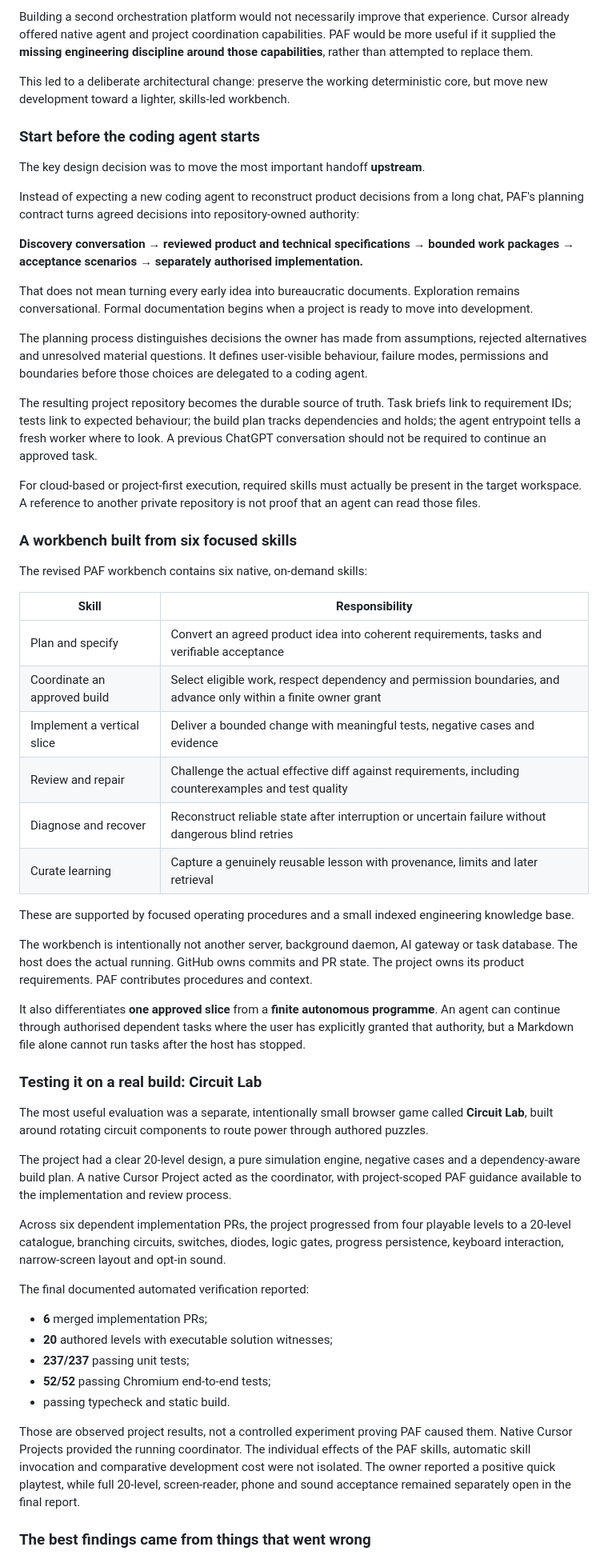
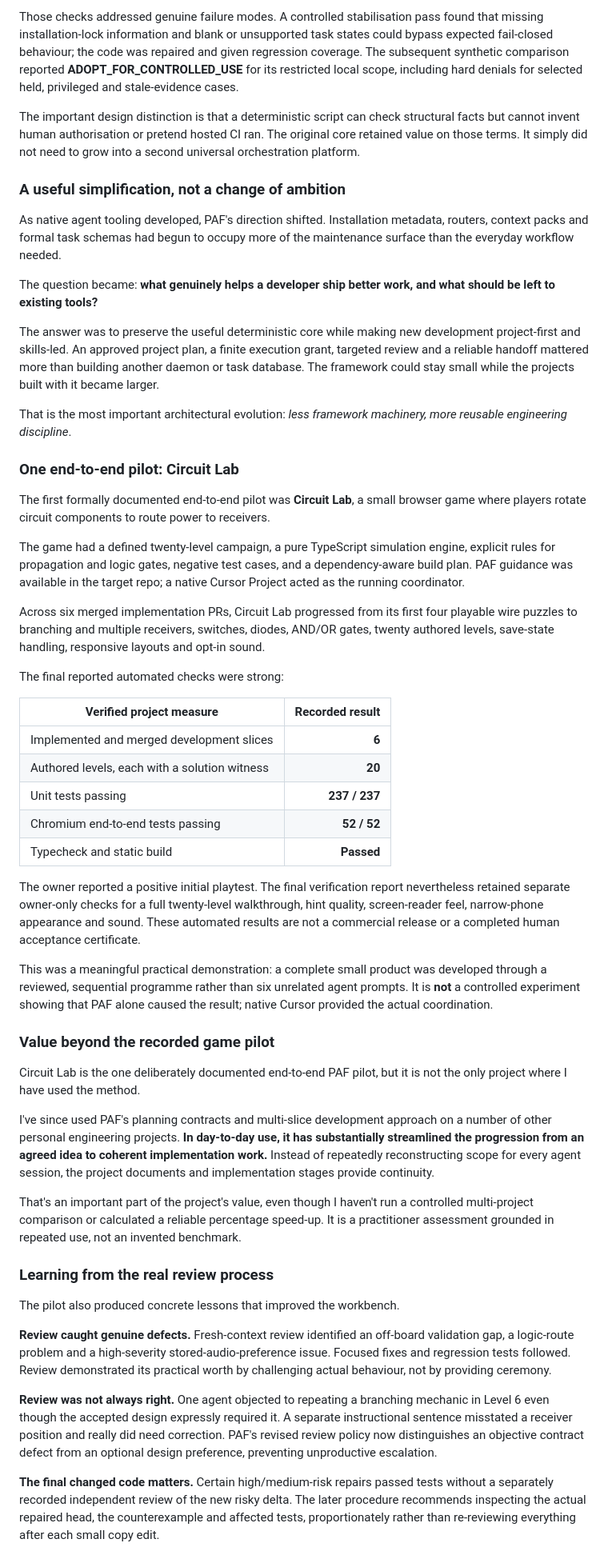
Before and after one commit to D4V1DW/portfo, a Markdown page: case-studies/paf/CASE_STUDY_DRAFT.md, the part around one of its changes. Shown at 80% size. Drawn GitHub-style.

Commit message:
docs(atlas): rebalance PAF case study around practical value

```diff
--- a/case-studies/paf/CASE_STUDY_DRAFT.md
+++ b/case-studies/paf/CASE_STUDY_DRAFT.md
@@ -46,60 +51,55 @@ Meanwhile, the actual day-to-day need was clearer. I wanted to discuss an idea,
 
-Building a second orchestration platform would not necessarily improve that experience. Cursor already offered native agent and project coordination capabilities. PAF would be more useful if it supplied the **missing engineering discipline around those capabilities**, rather than attempted to replace them.
+Those checks addressed genuine failure modes. A controlled stabilisation pass found that missing installation-lock information and blank or unsupported task states could bypass expected fail-closed behaviour; the code was repaired and given regression coverage. The subsequent synthetic comparison reported **ADOPT_FOR_CONTROLLED_USE** for its restricted local scope, including hard denials for selected held, privileged and stale-evidence cases.
 
-This led to a deliberate architectural change: preserve the working deterministic core, but move new development toward a lighter, skills-led workbench.
+The important design distinction is that a deterministic script can check structural facts but cannot invent human authorisation or pretend hosted CI ran. The original core retained value on those terms. It simply did not need to grow into a second universal orchestration platform.
 
-### Start before the coding agent starts
+### A useful simplification, not a change of ambition
 
-The key design decision was to move the most important handoff **upstream**.
+As native agent tooling developed, PAF's direction shifted. Installation metadata, routers, context packs and formal task schemas had begun to occupy more of the maintenance surface than the everyday workflow needed.
 
-Instead of expecting a new coding agent to reconstruct product decisions from a long chat, PAF's planning contract turns agreed decisions into repository-owned authority:
+The question became: **what genuinely helps a developer ship better work, and what should be left to existing tools?**
 
-**Discovery conversation → reviewed product and technical specifications → bounded work packages → acceptance scenarios → separately authorised implementation.**
+The answer was to preserve the useful deterministic core while making new development project-first and skills-led. An approved project plan, a finite execution grant, targeted review and a reliable handoff mattered more than building another daemon or task database. The framework could stay small while the projects built with it became larger.
 
-That does not mean turning every early idea into bureaucratic documents. Exploration remains conversational. Formal documentation begins when a project is ready to move into development.
+That is the most important architectural evolution: *less framework machinery, more reusable engineering discipline*.
 
-The planning process distinguishes decisions the owner has made from assumptions, rejected alternatives and unresolved material questions. It defines user-visible behaviour, failure modes, permissions and boundaries before those choices are delegated to a coding agent.
+### One end-to-end pilot: Circuit Lab
 
-The resulting project repository becomes the durable source of truth. Task briefs link to requirement IDs; tests link to expected behaviour; the build plan tracks dependencies and holds; the agent entrypoint tells a fresh worker where to look. A previous ChatGPT conversation should not be required to continue an approved task.
+The first formally documented end-to-end pilot was **Circuit Lab**, a small browser game where players rotate circuit components to route power to receivers.
 
-For cloud-based or project-first execution, required skills must actually be present in the target workspace. A reference to another private repository is not proof that an agent can read those files.
+The game had a defined twenty-level campaign, a pure TypeScript simulation engine, explicit rules for propagation and logic gates, negative test cases, and a dependency-aware build plan. PAF guidance was available in the target repo; a native Cursor Project acted as the running coordinator.
 
-### A workbench built from six focused skills
+Across six merged implementation PRs, Circuit Lab progressed from its first four playable wire puzzles to branching and multiple receivers, switches, diodes, AND/OR gates, twenty authored levels, save-state handling, responsive layouts and opt-in sound.
 
-The revised PAF workbench contains six native, on-demand skills:
+The final reported automated checks were strong:
 
-| Skill | Responsibility |
-| --- | --- |
-| Plan and specify | Convert an agreed product idea into coherent requirements, tasks and verifiable acceptance |
-| Coordinate an approved build | Select eligible work, respect dependency and permission boundaries, and advance only within a finite owner grant |
-| Implement a vertical slice | Deliver a bounded change with meaningful tests, negative cases and evidence |
-| Review and repair | Challenge the actual effective diff against requirements, including counterexamples and test quality |
-| Diagnose and recover | Reconstruct reliable state after interruption or uncertain failure without dangerous blind retries |
-| Curate learning | Capture a genuinely reusable lesson with provenance, limits and later retrieval |
+| Verified project measure | Recorded result |
+| --- | ---: |
+| Implemented and merged development slices | **6** |
+| Authored levels, each with a solution witness | **20** |
+| Unit tests passing | **237 / 237** |
+| Chromium end-to-end tests passing | **52 / 52** |
+| Typecheck and static build | **Passed** |
 
-These are supported by focused operating procedures and a small indexed engineering knowledge base.
+The owner reported a positive initial playtest. The final verification report nevertheless retained separate owner-only checks for a full twenty-level walkthrough, hint quality, screen-reader feel, narrow-phone appearance and sound. These automated results are not a commercial release or a completed human acceptance certificate.
 
-The workbench is intentionally not another server, background daemon, AI gateway or task database. The host does the actual running. GitHub owns commits and PR state. The project owns its product requirements. PAF contributes procedures and context.
+This was a meaningful practical demonstration: a complete small product was developed through a reviewed, sequential programme rather than six unrelated agent prompts. It is **not** a controlled experiment showing that PAF alone caused the result; native Cursor provided the actual coordination.
 
-It also differentiates **one approved slice** from a **finite autonomous programme**. An agent can continue through authorised dependent tasks where the user has explicitly granted that authority, but a Markdown file alone cannot run tasks after the host has stopped.
+### Value beyond the recorded game pilot
 
-### Testing it on a real build: Circuit Lab
+Circuit Lab is the one deliberately documented end-to-end PAF pilot, but it is not the only project where I have used the method.
 
-The most useful evaluation was a separate, intentionally small browser game called **Circuit Lab**, built around rotating circuit components to route power through authored puzzles.
+I've since used PAF's planning contracts and multi-slice development approach on a number of other personal engineering projects. **In day-to-day use, it has substantially streamlined the progression from an agreed idea to coherent implementation work.** Instead of repeatedly reconstructing scope for every agent session, the project documents and implementation stages provide continuity.
 
-The project had a clear 20-level design, a pure simulation engine, negative cases and a dependency-aware build plan. A native Cursor Project acted as the coordinator, with project-scoped PAF guidance available to the implementation and review process.
+That's an important part of the project's value, even though I haven't run a controlled multi-project comparison or calculated a reliable percentage speed-up. It is a practitioner assessment grounded in repeated use, not an invented benchmark.
 
-Across six dependent implementation PRs, the project progressed from four playable levels to a 20-level catalogue, branching circuits, switches, diodes, logic gates, progress persistence, keyboard interaction, narrow-screen layout and opt-in sound.
+### Learning from the real review process
 
-The final documented automated verification reported:
+The pilot also produced concrete lessons that improved the workbench.
 
-- **6** merged implementation PRs;
-- **20** authored levels with executable solution witnesses;
-- **237/237** passing unit tests;
-- **52/52** passing Chromium end-to-end tests;
-- passing typecheck and static build.
+**Review caught genuine defects.** Fresh-context review identified an off-board validation gap, a logic-route problem and a high-severity stored-audio-preference issue. Focused fixes and regression tests followed. Review demonstrated its practical worth by challenging actual behaviour, not by providing ceremony.
 
-Those are observed project results, not a controlled experiment proving PAF caused them. Native Cursor Projects provided the running coordinator. The individual effects of the PAF skills, automatic skill invocation and comparative development cost were not isolated. The owner reported a positive quick playtest, while full 20-level, screen-reader, phone and sound acceptance remained separately open in the final report.
+**Review was not always right.** One agent objected to repeating a branching mechanic in Level 6 even though the accepted design expressly required it. A separate instructional sentence misstated a receiver position and really did need correction. PAF's revised review policy now distinguishes an objective contract defect from an optional design preference, preventing unproductive escalation.
 
-### The best findings came from things that went wrong
+**The final changed code matters.** Certain high/medium-risk repairs passed tests without a separately recorded independent review of the new risky delta. The later procedure recommends inspecting the actual repaired head, the counterexample and affected tests, proportionately rather than re-reviewing everything after each small copy edit.
 
```
Also changed, not shown: other parts of case-studies/paf/CASE_STUDY_DRAFT.md (+54 -72 lines).
